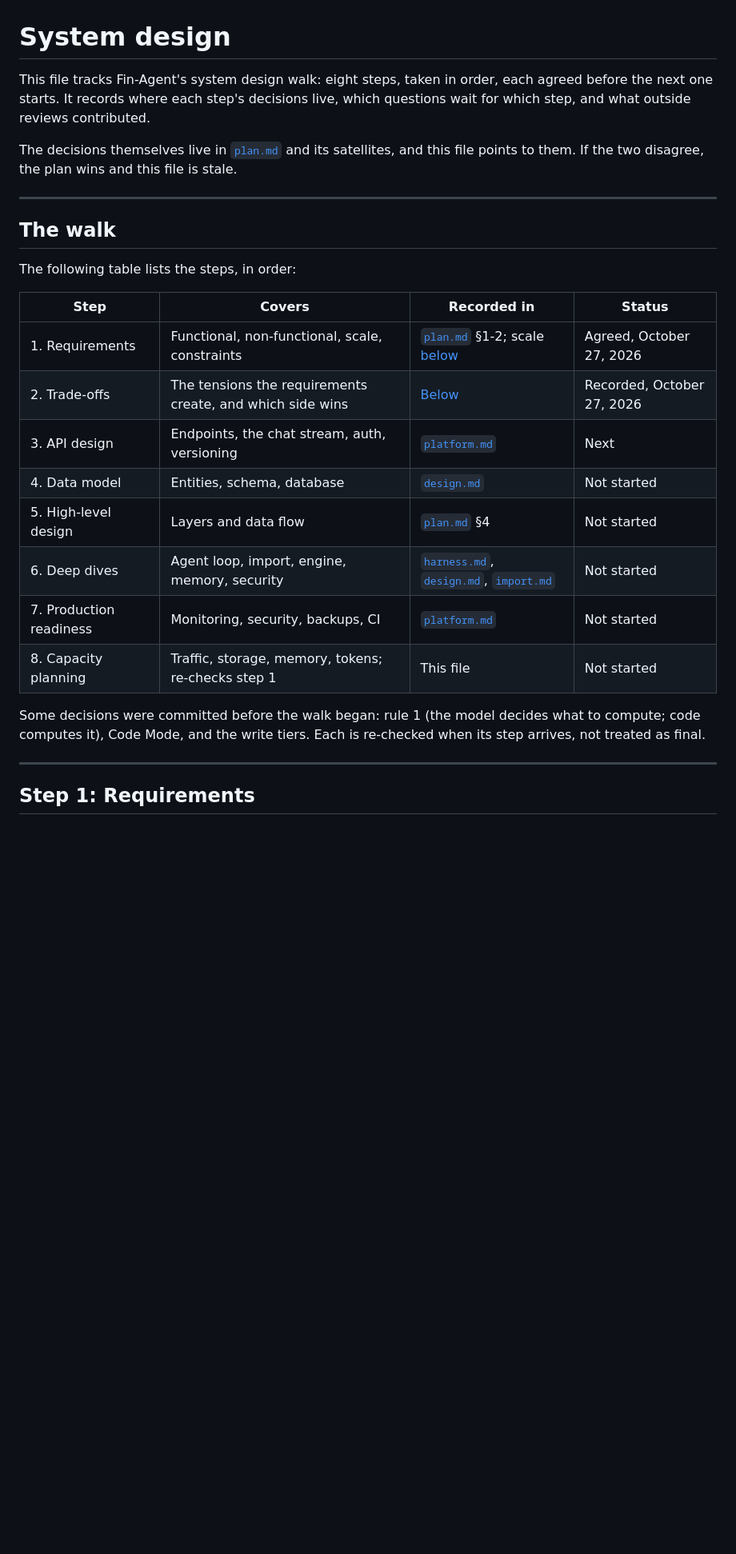
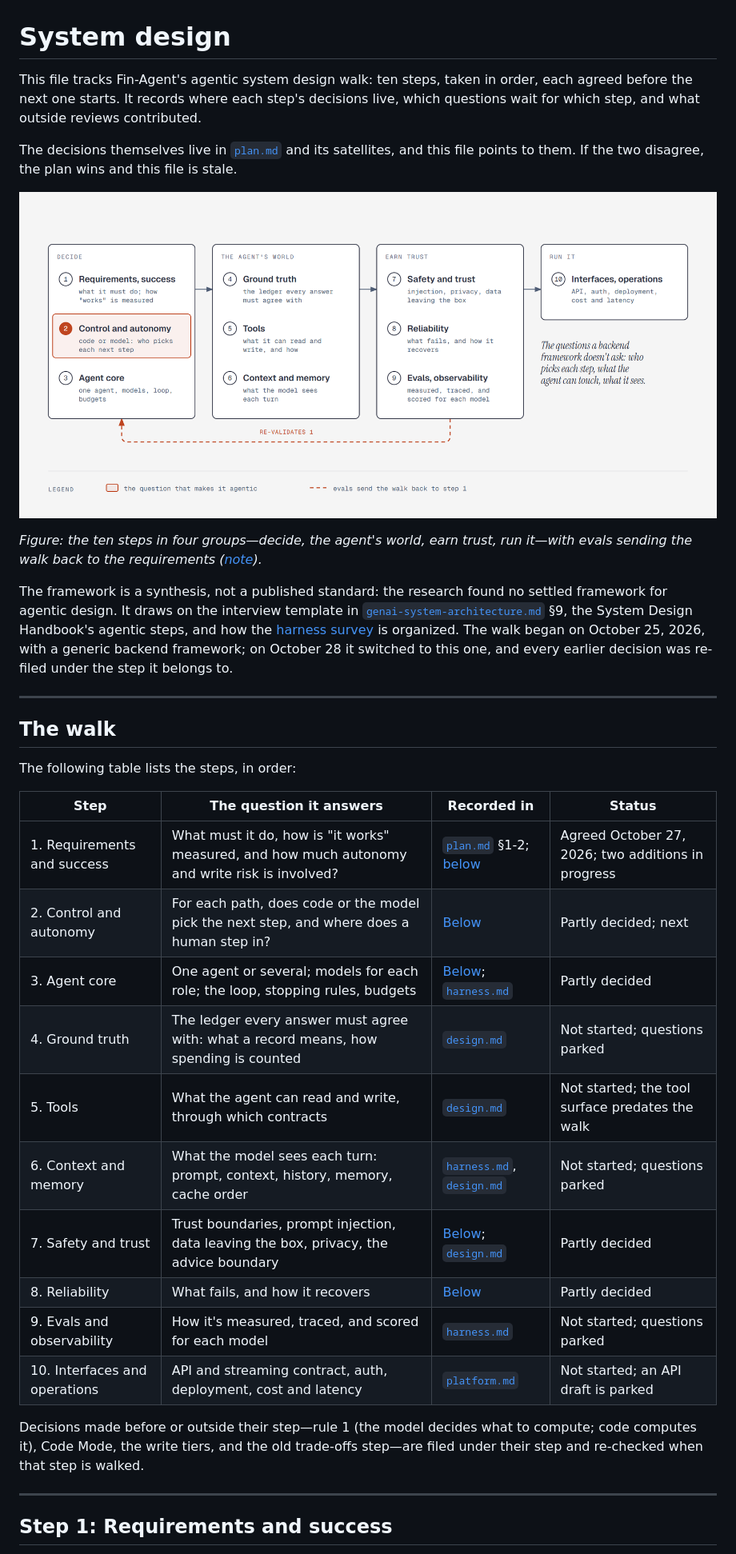
Before and after one commit to Joy9001/Arno, a Markdown page: docs/fin-agent/system-design.md, the part around one of its changes. Shown at 80% size. Drawn GitHub-style; pictures changed too: docs/fin-agent/diagrams/sd-framework.png (added); blank space fills up the shorter version.

```diff
--- a/docs/fin-agent/system-design.md
+++ b/docs/fin-agent/system-design.md
@@ -1,11 +1,24 @@
 # System design
 
-This file tracks Fin-Agent's system design walk: eight steps, taken in order, each agreed before
-the next one starts. It records where each step's decisions live, which questions wait for which
-step, and what outside reviews contributed.
+This file tracks Fin-Agent's agentic system design walk: ten steps, taken in order, each agreed
+before the next one starts. It records where each step's decisions live, which questions wait for
+which step, and what outside reviews contributed.
 
 The decisions themselves live in [`plan.md`](plan.md) and its satellites, and this file points to
 them. If the two disagree, the plan wins and this file is stale.
+
+![Agentic system design in ten steps](diagrams/sd-framework.png)
+
+*Figure: the ten steps in four groups—decide, the agent's world, earn trust, run it—with evals
+sending the walk back to the requirements ([note](diagrams/sd-framework.md)).*
+
+The framework is a synthesis, not a published standard: the research found no settled framework
+for agentic design. It draws on the interview template in
+[`genai-system-architecture.md`](../research/agentic-system-design/genai-system-architecture.md)
+§9, the System Design Handbook's agentic steps, and how the
+[harness survey](../research/agent-harness-engineering/) is organized. The walk began on October
+25, 2026, with a generic backend framework; on October 28 it switched to this one, and every
+earlier decision was re-filed under the step it belongs to.
 
 ---
 
@@ -13,23 +26,25 @@ them. If the two disagree, the plan wins and this file is stale.
 
 The following table lists the steps, in order:
 
-| Step | Covers | Recorded in | Status |
+| Step | The question it answers | Recorded in | Status |
 |---|---|---|---|
-| 1. Requirements | Functional, non-functional, scale, constraints | [`plan.md`](plan.md) §1-2; scale [below](#scale-assumptions) | Agreed, October 27, 2026 |
-| 2. Trade-offs | The tensions the requirements create, and which side wins | [Below](#step-2-trade-offs) | Recorded, October 27, 2026 |
-| 3. API design | Endpoints, the chat stream, auth, versioning | [`platform.md`](platform.md) | Next |
-| 4. Data model | Entities, schema, database | [`design.md`](design.md) | Not started |
-| 5. High-level design | Layers and data flow | [`plan.md`](plan.md) §4 | Not started |
-| 6. Deep dives | Agent loop, import, engine, memory, security | [`harness.md`](harness.md), [`design.md`](design.md), [`import.md`](import.md) | Not started |
-| 7. Production readiness | Monitoring, security, backups, CI | [`platform.md`](platform.md) | Not started |
-| 8. Capacity planning | Traffic, storage, memory, tokens; re-checks step 1 | This file | Not started |
+| 1. Requirements and success | What must it do, how is "it works" measured, and how much autonomy and write risk is involved? | [`plan.md`](plan.md) §1-2; [below](#step-1-requirements-and-success) | Agreed October 27, 2026; two additions in progress |
+| 2. Control and autonomy | For each path, does code or the model pick the next step, and where does a human step in? | [Below](#step-2-control-and-autonomy) | Partly decided; next |
+| 3. Agent core | One agent or several; models for each role; the loop, stopping rules, budgets | [Below](#step-3-agent-core); [`harness.md`](harness.md) | Partly decided |
+| 4. Ground truth | The ledger every answer must agree with: what a record means, how spending is counted | [`design.md`](design.md) | Not started; questions parked |
+| 5. Tools | What the agent can read and write, through which contracts | [`design.md`](design.md#tool-surface-11-tools) | Not started; the tool surface predates the walk |
+| 6. Context and memory | What the model sees each turn: prompt, context, history, memory, cache order | [`harness.md`](harness.md), [`design.md`](design.md) | Not started; questions parked |
+| 7. Safety and trust | Trust boundaries, prompt injection, data leaving the box, privacy, the advice boundary | [Below](#step-7-safety-and-trust); [`design.md`](design.md#untrusted-text-and-write-tiers) | Partly decided |
+| 8. Reliability | What fails, and how it recovers | [Below](#step-8-reliability) | Partly decided |
+| 9. Evals and observability | How it's measured, traced, and scored for each model | [`harness.md`](harness.md) | Not started; questions parked |
+| 10. Interfaces and operations | API and streaming contract, auth, deployment, cost and latency | [`platform.md`](platform.md) | Not started; an API draft is parked |
 
-Some decisions were committed before the walk began: rule 1 (the model decides what to compute;
-code computes it), Code Mode, and the write tiers. Each is re-checked when its step arrives, not
-treated as final.
+Decisions made before or outside their step—rule 1 (the model decides what to compute; code
+computes it), Code Mode, the write tiers, and the old trade-offs step—are filed under their step
+and re-checked when that step is walked.
 
 ---
 
-## Step 1: Requirements
+## Step 1: Requirements and success
 
 The requirements are recorded in [`plan.md`](plan.md) §1-2: the product, functional scope,
```
Also changed, not shown: other parts of docs/fin-agent/system-design.md (+189 -106 lines), docs/README.md (+1 -1 lines), docs/fin-agent/plan.md (+3 -3 lines), 3 other files.
